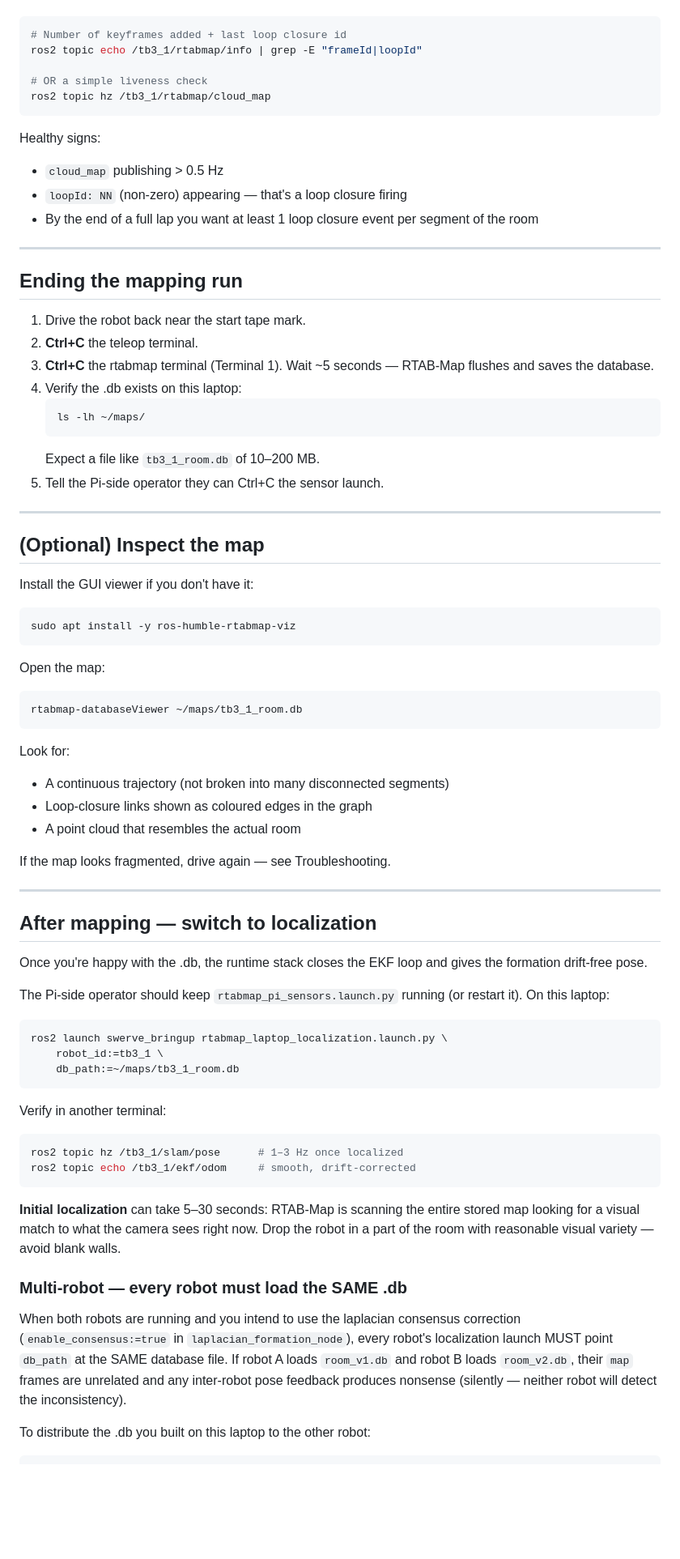
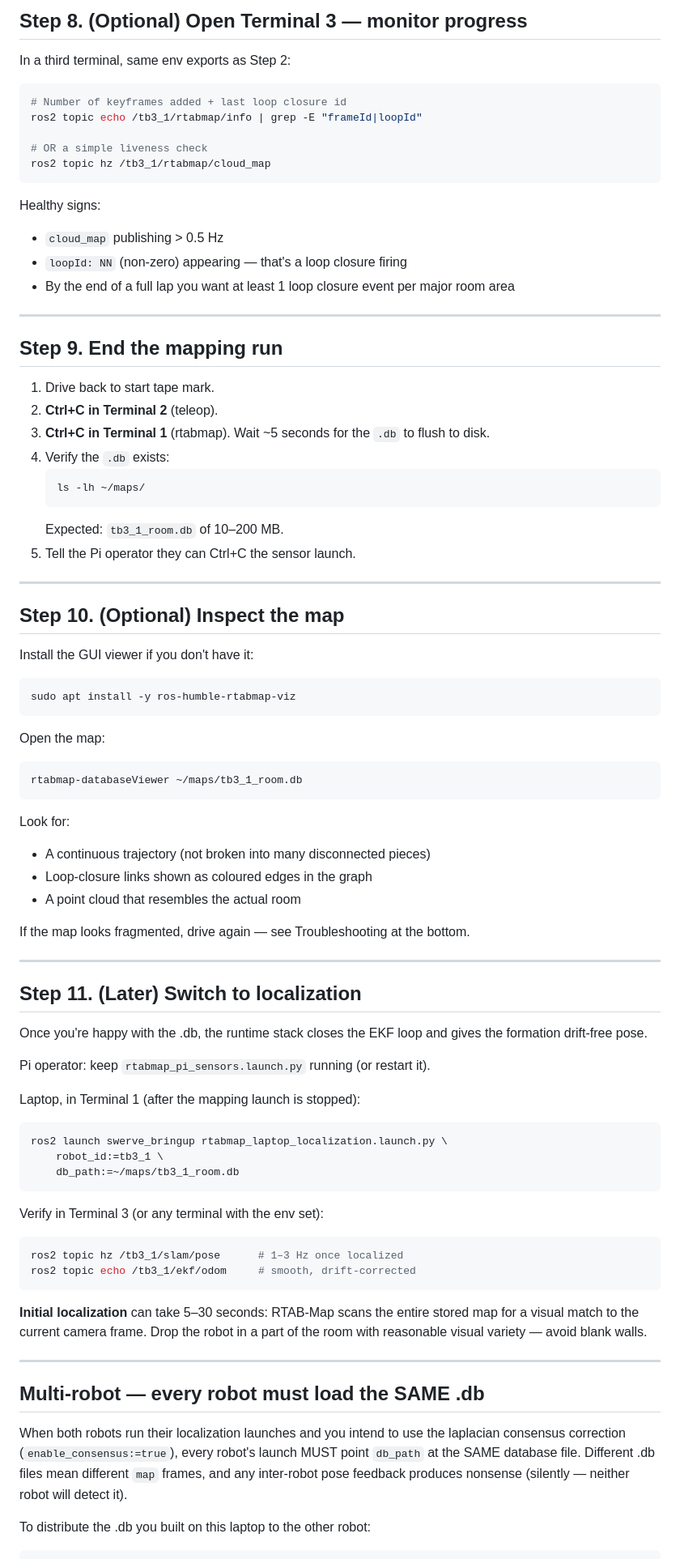
Before and after one commit to Tankikun/swerve_transport_project, a Markdown page: MAPPING_RUN_LAPTOP.md, the part around one of its changes. Shown at 81% size. Rendered like a GitHub page; blank space fills up the shorter version.

````diff
--- a/MAPPING_RUN_LAPTOP.md
+++ b/MAPPING_RUN_LAPTOP.md
@@ -188,3 +190,6 @@ In a third laptop terminal (same env):
+## Step 8. (Optional) Open Terminal 3 — monitor progress
+
+In a third terminal, same env exports as Step 2:
 
 ```bash
 # Number of keyframes added + last loop closure id
@@ -198,26 +203,26 @@ Healthy signs:
 - `cloud_map` publishing > 0.5 Hz
 - `loopId: NN` (non-zero) appearing — that's a loop closure firing
 - By the end of a full lap you want at least 1 loop closure event
-  per segment of the room
+  per major room area
 
 ---
 
-## Ending the mapping run
+## Step 9. End the mapping run
 
-1. Drive the robot back near the start tape mark.
-2. **Ctrl+C** the teleop terminal.
-3. **Ctrl+C** the rtabmap terminal (Terminal 1). Wait ~5 seconds —
-   RTAB-Map flushes and saves the database.
-4. Verify the .db exists on this laptop:
+1. Drive back to start tape mark.
+2. **Ctrl+C in Terminal 2** (teleop).
+3. **Ctrl+C in Terminal 1** (rtabmap). Wait ~5 seconds for the
+   `.db` to flush to disk.
+4. Verify the `.db` exists:
    ```bash
    ls -lh ~/maps/
    ```
-   Expect a file like `tb3_1_room.db` of 10–200 MB.
-5. Tell the Pi-side operator they can Ctrl+C the sensor launch.
+   Expected: `tb3_1_room.db` of 10–200 MB.
+5. Tell the Pi operator they can Ctrl+C the sensor launch.
 
 ---
 
-## (Optional) Inspect the map
+## Step 10. (Optional) Inspect the map
 
 Install the GUI viewer if you don't have it:
 ```bash
@@ -230,48 +235,51 @@ rtabmap-databaseViewer ~/maps/tb3_1_room.db
 ```
 
 Look for:
-- A continuous trajectory (not broken into many disconnected segments)
+- A continuous trajectory (not broken into many disconnected pieces)
 - Loop-closure links shown as coloured edges in the graph
 - A point cloud that resembles the actual room
 
-If the map looks fragmented, drive again — see Troubleshooting.
+If the map looks fragmented, drive again — see Troubleshooting at
+the bottom.
 
 ---
 
-## After mapping — switch to localization
+## Step 11. (Later) Switch to localization
 
 Once you're happy with the .db, the runtime stack closes the EKF
 loop and gives the formation drift-free pose.
 
-The Pi-side operator should keep `rtabmap_pi_sensors.launch.py`
-running (or restart it). On this laptop:
+Pi operator: keep `rtabmap_pi_sensors.launch.py` running (or
+restart it).
 
+Laptop, in Terminal 1 (after the mapping launch is stopped):
 ```bash
 ros2 launch swerve_bringup rtabmap_laptop_localization.launch.py \
     robot_id:=tb3_1 \
     db_path:=~/maps/tb3_1_room.db
 ```
 
-Verify in another terminal:
+Verify in Terminal 3 (or any terminal with the env set):
 ```bash
 ros2 topic hz /tb3_1/slam/pose      # 1–3 Hz once localized
 ros2 topic echo /tb3_1/ekf/odom     # smooth, drift-corrected
 ```
 
-**Initial localization** can take 5–30 seconds: RTAB-Map is scanning
-the entire stored map looking for a visual match to what the camera
-sees right now. Drop the robot in a part of the room with reasonable
-visual variety — avoid blank walls.
+**Initial localization** can take 5–30 seconds: RTAB-Map scans the
+entire stored map for a visual match to the current camera frame.
+Drop the robot in a part of the room with reasonable visual
+variety — avoid blank walls.
 
-### Multi-robot — every robot must load the SAME .db
+---
 
-When both robots are running and you intend to use the laplacian
-consensus correction (`enable_consensus:=true` in
-`laplacian_formation_node`), every robot's localization launch
-MUST point `db_path` at the SAME database file. If robot A loads
-`room_v1.db` and robot B loads `room_v2.db`, their `map` frames
-are unrelated and any inter-robot pose feedback produces nonsense
-(silently — neither robot will detect the inconsistency).
+## Multi-robot — every robot must load the SAME .db
+
+When both robots run their localization launches and you intend to
+use the laplacian consensus correction (`enable_consensus:=true`),
+every robot's launch MUST point `db_path` at the SAME database
+file. Different .db files mean different `map` frames, and any
+inter-robot pose feedback produces nonsense (silently — neither
+robot will detect it).
 
 To distribute the .db you built on this laptop to the other robot:
 ```bash
````
Also changed, not shown: other parts of MAPPING_RUN_LAPTOP.md (+140 -119 lines).
